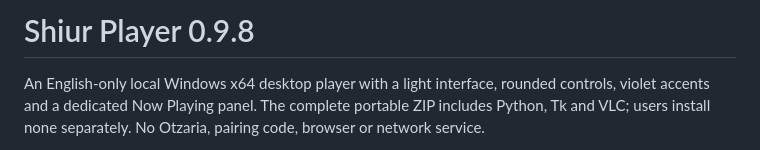
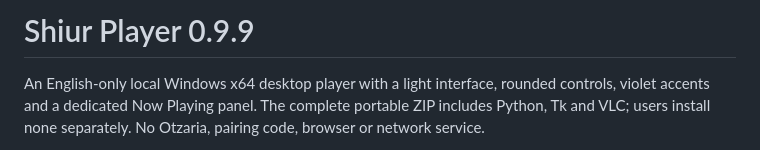
Before and after one commit to dakulefsky/ShiurListener, a Markdown page: standalone/README.md, the part around the change. Rendered like a GitHub page.

```diff
--- a/standalone/README.md
+++ b/standalone/README.md
@@ -1,4 +1,4 @@
-# Shiur Player 0.9.8
+# Shiur Player 0.9.9
 
 An English-only local Windows x64 desktop player with a light interface, rounded controls, violet accents and a dedicated Now Playing panel. The complete portable ZIP includes Python, Tk and VLC; users install none separately. No Otzaria, pairing code, browser or network service.
 
```
